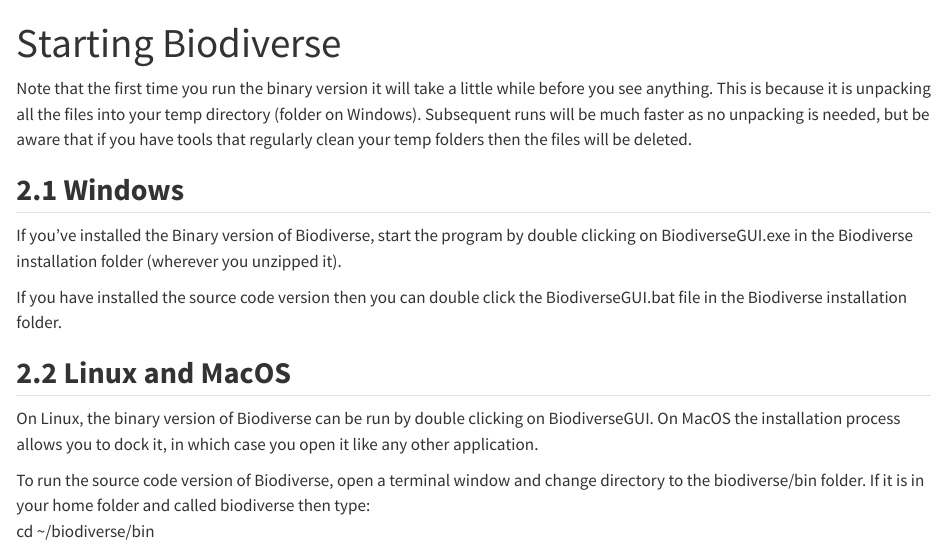
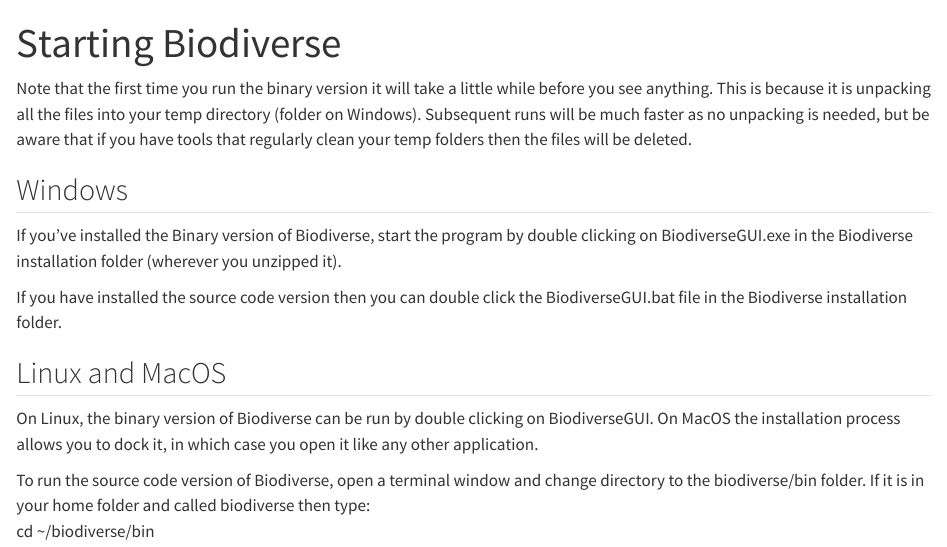
Before and after one commit to fontikar/biodiverse-quick-start, a Quarto document (2-starting.qmd): the page in a window 1100 px wide, from its top. Rendered offline with R 4.5, knitr and Pandoc in place of Quarto, with nearby package versions.

Commit message:
Removed internal cross references and numbering in Starting

```diff
--- a/2-starting.qmd
+++ b/2-starting.qmd
@@ -4,13 +4,13 @@
 
 Note that the first time you run the binary version it will take a little while before you see anything.  This is because it is unpacking all the files into your temp directory (folder on Windows).  Subsequent runs will be much faster as no unpacking is needed, but be aware that if you have tools that regularly clean your temp folders then the files will be deleted.
 
-## **2.1 Windows** {#2.1-windows}
+##  Windows
 
 If you’ve installed the Binary version of Biodiverse, start the program by double clicking on BiodiverseGUI.exe in the Biodiverse installation folder (wherever you unzipped it).
 
 If you have installed the source code version then you can double click the BiodiverseGUI.bat file in the Biodiverse installation folder.
 
-## **2.2 Linux and MacOS** {#2.2-linux-and-macos}
+##  Linux and MacOS
 
 On Linux, the binary version of Biodiverse can be run by double clicking on BiodiverseGUI.  On MacOS the installation process allows you to dock it, in which case you open it like any other application.
 
```
